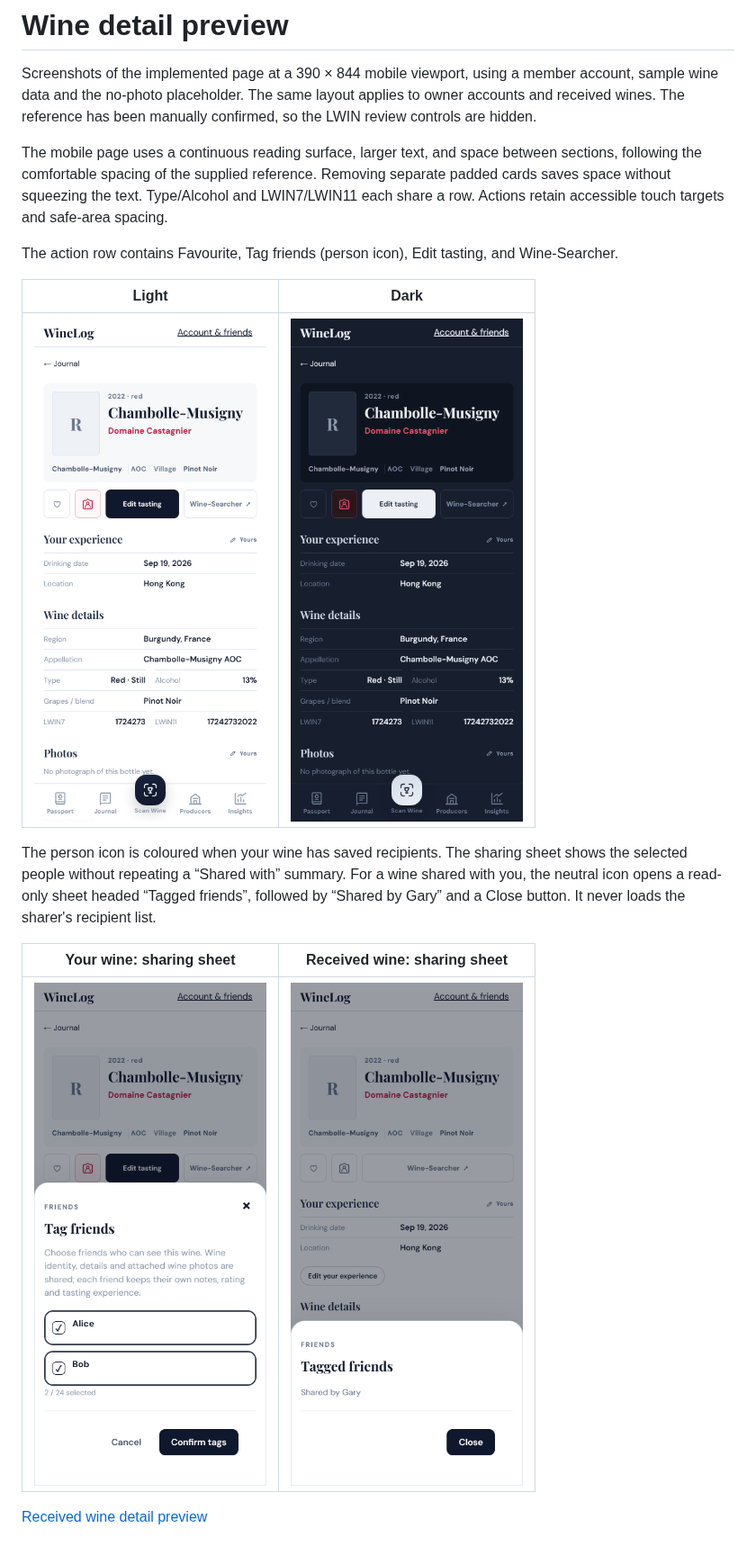
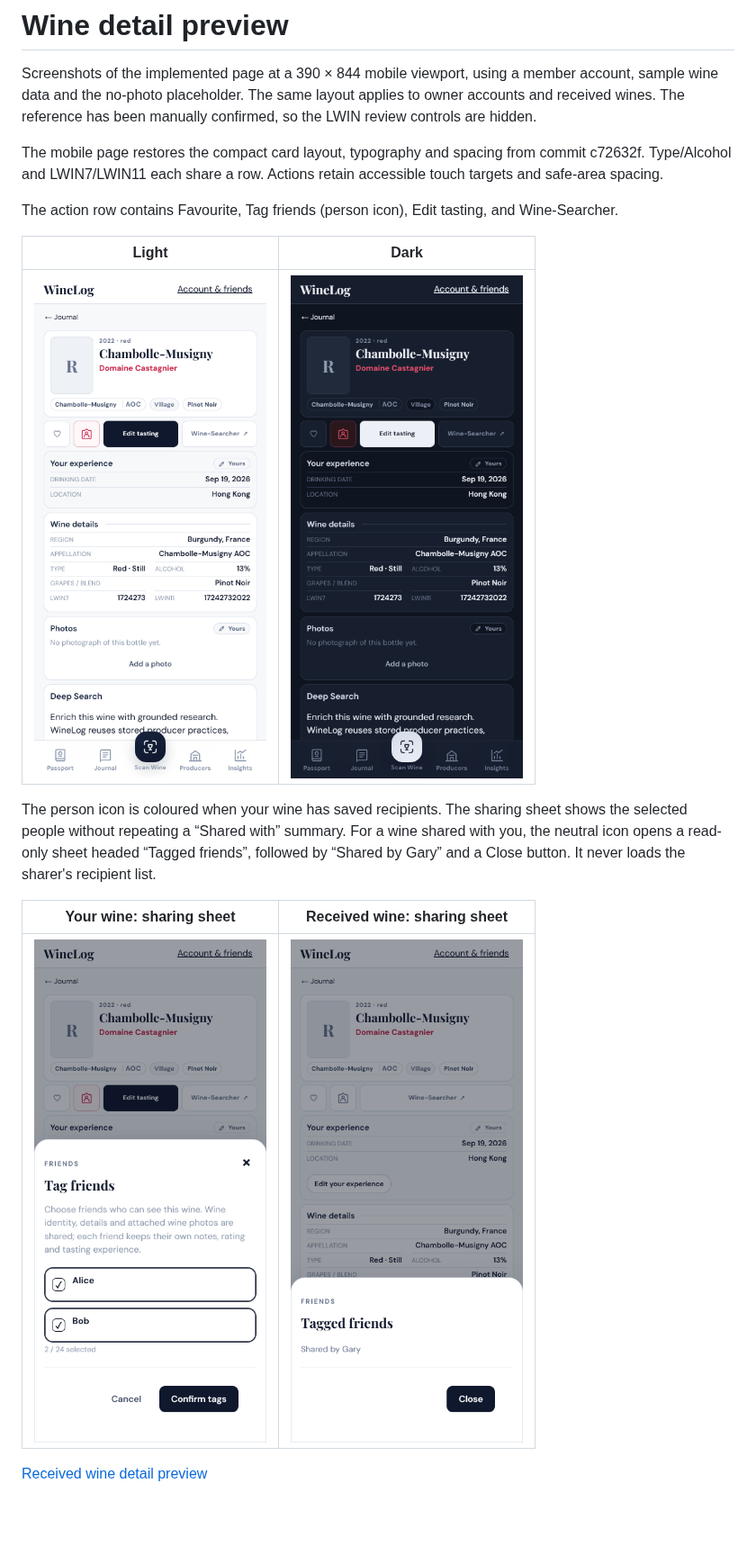
Before and after one commit to gary29024/winelogdb, a Markdown page: docs/mockups/compact-wine-detail.md, the part around the change. Shown at 90% size. GitHub-like rendering; pictures changed too: docs/mockups/compact-wine-detail-dark.png, docs/mockups/compact-wine-detail-light.png, docs/mockups/compact-wine-sharing-owner.png; blank space fills up the shorter version.

Commit message:
Restore compact wine detail layout from c72632f

```diff
--- a/docs/mockups/compact-wine-detail.md
+++ b/docs/mockups/compact-wine-detail.md
@@ -2,7 +2,7 @@
 
 Screenshots of the implemented page at a 390 × 844 mobile viewport, using a member account, sample wine data and the no-photo placeholder. The same layout applies to owner accounts and received wines. The reference has been manually confirmed, so the LWIN review controls are hidden.
 
-The mobile page uses a continuous reading surface, larger text, and space between sections, following the comfortable spacing of the supplied reference. Removing separate padded cards saves space without squeezing the text. Type/Alcohol and LWIN7/LWIN11 each share a row. Actions retain accessible touch targets and safe-area spacing.
+The mobile page restores the compact card layout, typography and spacing from commit c72632f. Type/Alcohol and LWIN7/LWIN11 each share a row. Actions retain accessible touch targets and safe-area spacing.
 
 The action row contains Favourite, Tag friends (person icon), Edit tasting, and Wine-Searcher.
 
```
Also changed, not shown: docs/mockups/compact-wine-detail-shared.png, 2 other files.
